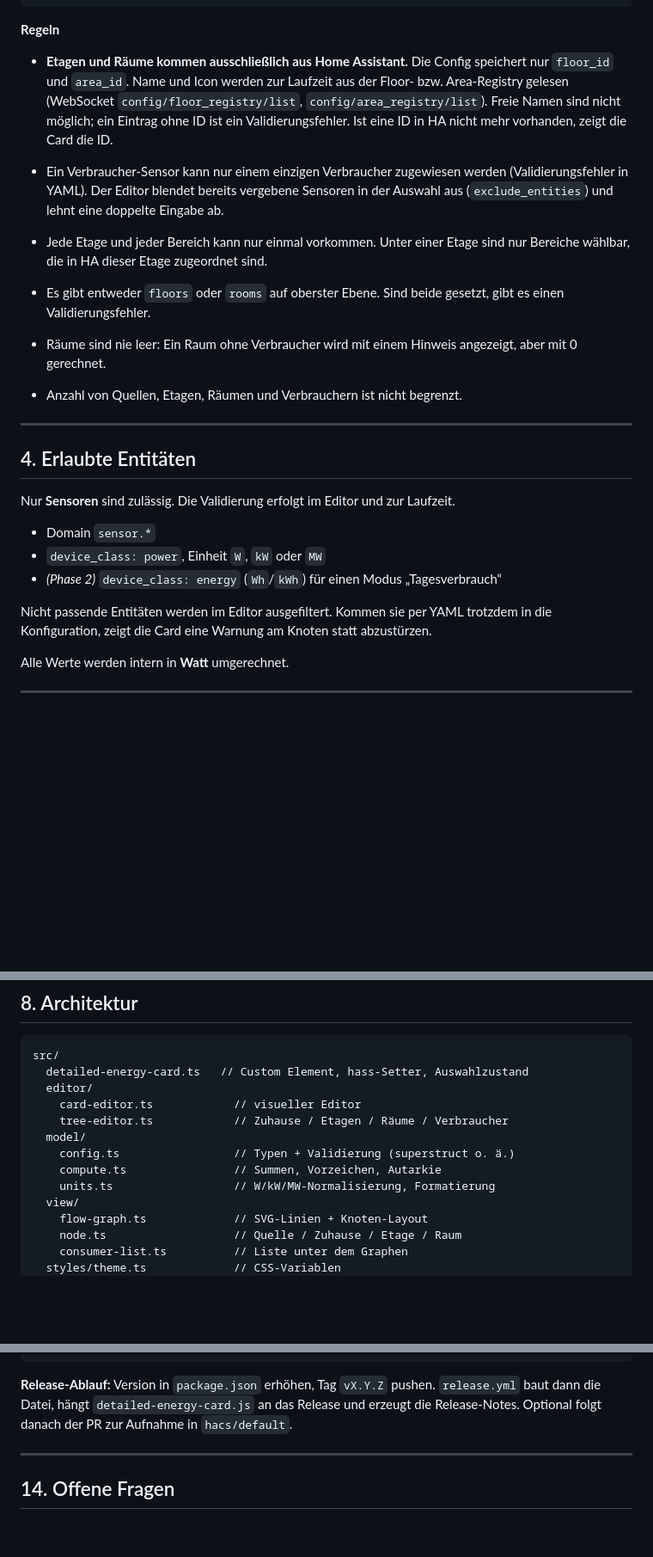
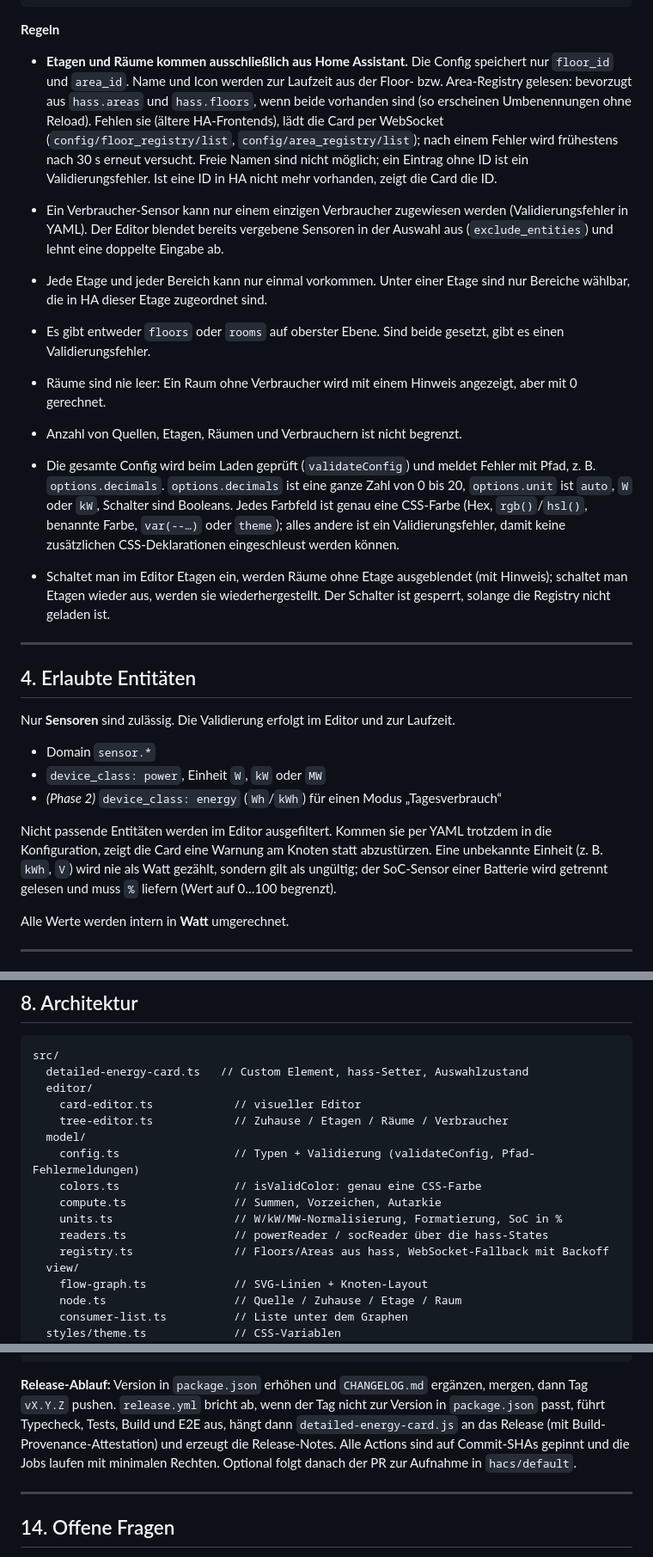
Before and after one commit to stacknoise/detailed-energy-card, a Markdown page: Entwicklungskonzept.md, 3 parts joined by grey strips. Shown at 86% size. GitHub-like rendering; blank space fills up the shorter version.

````diff
--- a/Entwicklungskonzept.md
+++ b/Entwicklungskonzept.md
@@ -93,13 +93,15 @@ options:
 
 **Regeln**
 
-- **Etagen und Räume kommen ausschließlich aus Home Assistant.** Die Config speichert nur `floor_id` und `area_id`. Name und Icon werden zur Laufzeit aus der Floor- bzw. Area-Registry gelesen (WebSocket `config/floor_registry/list`, `config/area_registry/list`). Freie Namen sind nicht möglich; ein Eintrag ohne ID ist ein Validierungsfehler. Ist eine ID in HA nicht mehr vorhanden, zeigt die Card die ID.
+- **Etagen und Räume kommen ausschließlich aus Home Assistant.** Die Config speichert nur `floor_id` und `area_id`. Name und Icon werden zur Laufzeit aus der Floor- bzw. Area-Registry gelesen: bevorzugt aus `hass.areas` und `hass.floors`, wenn beide vorhanden sind (so erscheinen Umbenennungen ohne Reload). Fehlen sie (ältere HA-Frontends), lädt die Card per WebSocket (`config/floor_registry/list`, `config/area_registry/list`); nach einem Fehler wird frühestens nach 30 s erneut versucht. Freie Namen sind nicht möglich; ein Eintrag ohne ID ist ein Validierungsfehler. Ist eine ID in HA nicht mehr vorhanden, zeigt die Card die ID.
 - Ein Verbraucher-Sensor kann nur einem einzigen Verbraucher zugewiesen werden (Validierungsfehler in YAML). Der Editor blendet bereits vergebene Sensoren in der Auswahl aus (`exclude_entities`) und lehnt eine doppelte Eingabe ab.
 - Jede Etage und jeder Bereich kann nur einmal vorkommen. Unter einer Etage sind nur Bereiche wählbar, die in HA dieser Etage zugeordnet sind.
 
 - Es gibt entweder `floors` oder `rooms` auf oberster Ebene. Sind beide gesetzt, gibt es einen Validierungsfehler.
 - Räume sind nie leer: Ein Raum ohne Verbraucher wird mit einem Hinweis angezeigt, aber mit 0 gerechnet.
 - Anzahl von Quellen, Etagen, Räumen und Verbrauchern ist nicht begrenzt.
+- Die gesamte Config wird beim Laden geprüft (`validateConfig`) und meldet Fehler mit Pfad, z. B. `options.decimals`. `options.decimals` ist eine ganze Zahl von 0 bis 20, `options.unit` ist `auto`, `W` oder `kW`, Schalter sind Booleans. Jedes Farbfeld ist genau eine CSS-Farbe (Hex, `rgb()`/`hsl()`, benannte Farbe, `var(--…)` oder `theme`); alles andere ist ein Validierungsfehler, damit keine zusätzlichen CSS-Deklarationen eingeschleust werden können.
+- Schaltet man im Editor Etagen ein, werden Räume ohne Etage ausgeblendet (mit Hinweis); schaltet man Etagen wieder aus, werden sie wiederhergestellt. Der Schalter ist gesperrt, solange die Registry nicht geladen ist.
 
 ---
 
@@ -111,7 +113,7 @@ Nur **Sensoren** sind zulässig. Die Validierung erfolgt im Editor und zur Laufz
 - `device_class: power`, Einheit `W`, `kW` oder `MW`
 - *(Phase 2)* `device_class: energy` (`Wh`/`kWh`) für einen Modus „Tagesverbrauch“
 
-Nicht passende Entitäten werden im Editor ausgefiltert. Kommen sie per YAML trotzdem in die Konfiguration, zeigt die Card eine Warnung am Knoten statt abzustürzen.
+Nicht passende Entitäten werden im Editor ausgefiltert. Kommen sie per YAML trotzdem in die Konfiguration, zeigt die Card eine Warnung am Knoten statt abzustürzen. Eine unbekannte Einheit (z. B. `kWh`, `V`) wird nie als Watt gezählt, sondern gilt als ungültig; der SoC-Sensor einer Batterie wird getrennt gelesen und muss `%` liefern (Wert auf 0…100 begrenzt).
 
 Alle Werte werden intern in **Watt** umgerechnet.
 
@@ -196,9 +198,12 @@ src/
     card-editor.ts            // visueller Editor
     tree-editor.ts            // Zuhause / Etagen / Räume / Verbraucher
   model/
-    config.ts                 // Typen + Validierung (superstruct o. ä.)
+    config.ts                 // Typen + Validierung (validateConfig, Pfad-Fehlermeldungen)
+    colors.ts                 // isValidColor: genau eine CSS-Farbe
     compute.ts                // Summen, Vorzeichen, Autarkie
-    units.ts                  // W/kW/MW-Normalisierung, Formatierung
+    units.ts                  // W/kW/MW-Normalisierung, Formatierung, SoC in %
+    readers.ts                // powerReader / socReader über die hass-States
+    registry.ts               // Floors/Areas aus hass, WebSocket-Fallback mit Backoff
   view/
     flow-graph.ts             // SVG-Linien + Knoten-Layout
     node.ts                   // Quelle / Zuhause / Etage / Raum
@@ -370,7 +379,7 @@ customElements.define('detailed-energy-card-editor', EnergyCardEditor);
 });
 ```
 
-**Release-Ablauf:** Version in `package.json` erhöhen, Tag `vX.Y.Z` pushen. `release.yml` baut dann die Datei, hängt `detailed-energy-card.js` an das Release und erzeugt die Release-Notes. Optional folgt danach der PR zur Aufnahme in `hacs/default`.
+**Release-Ablauf:** Version in `package.json` erhöhen und `CHANGELOG.md` ergänzen, mergen, dann Tag `vX.Y.Z` pushen. `release.yml` bricht ab, wenn der Tag nicht zur Version in `package.json` passt, führt Typecheck, Tests, Build und E2E aus, hängt dann `detailed-energy-card.js` an das Release (mit Build-Provenance-Attestation) und erzeugt die Release-Notes. Alle Actions sind auf Commit-SHAs gepinnt und die Jobs laufen mit minimalen Rechten. Optional folgt danach der PR zur Aufnahme in `hacs/default`.
 
 ---
 
````
Also changed, not shown: other parts of Entwicklungskonzept.md (+8 -4 lines), README.md (+4 -2 lines).
